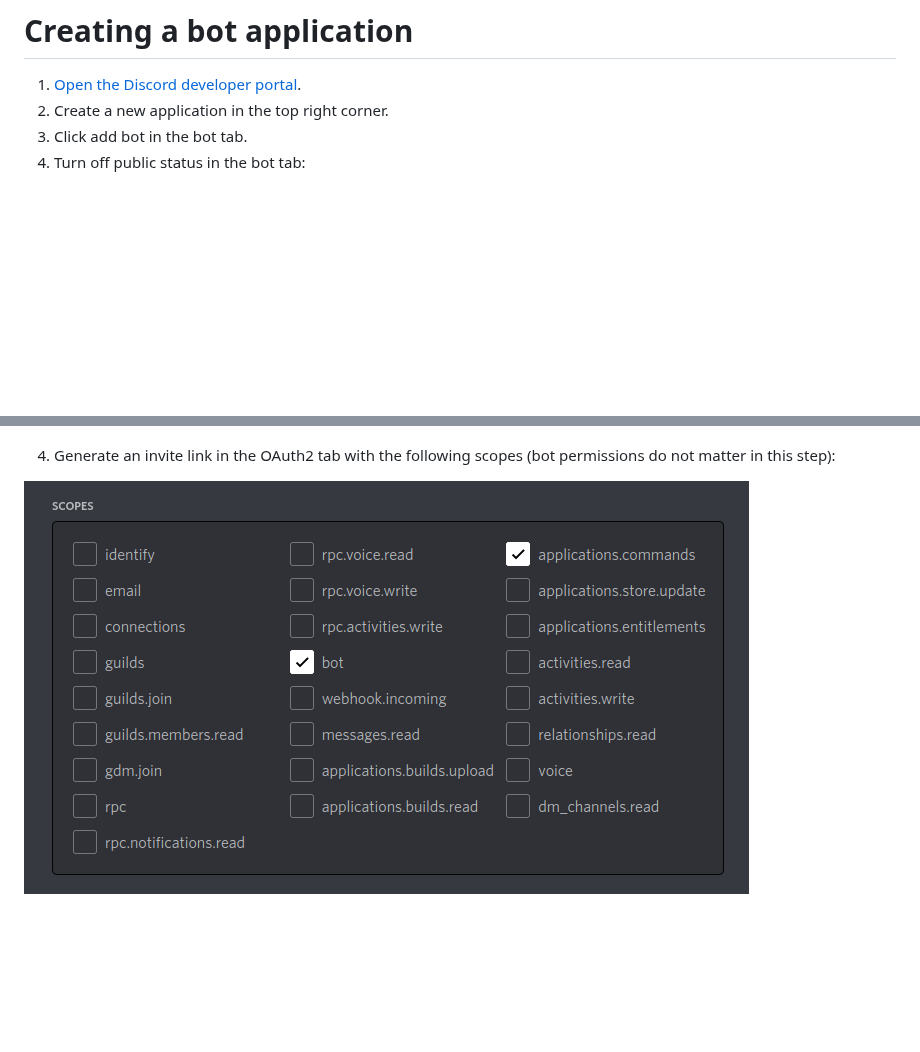
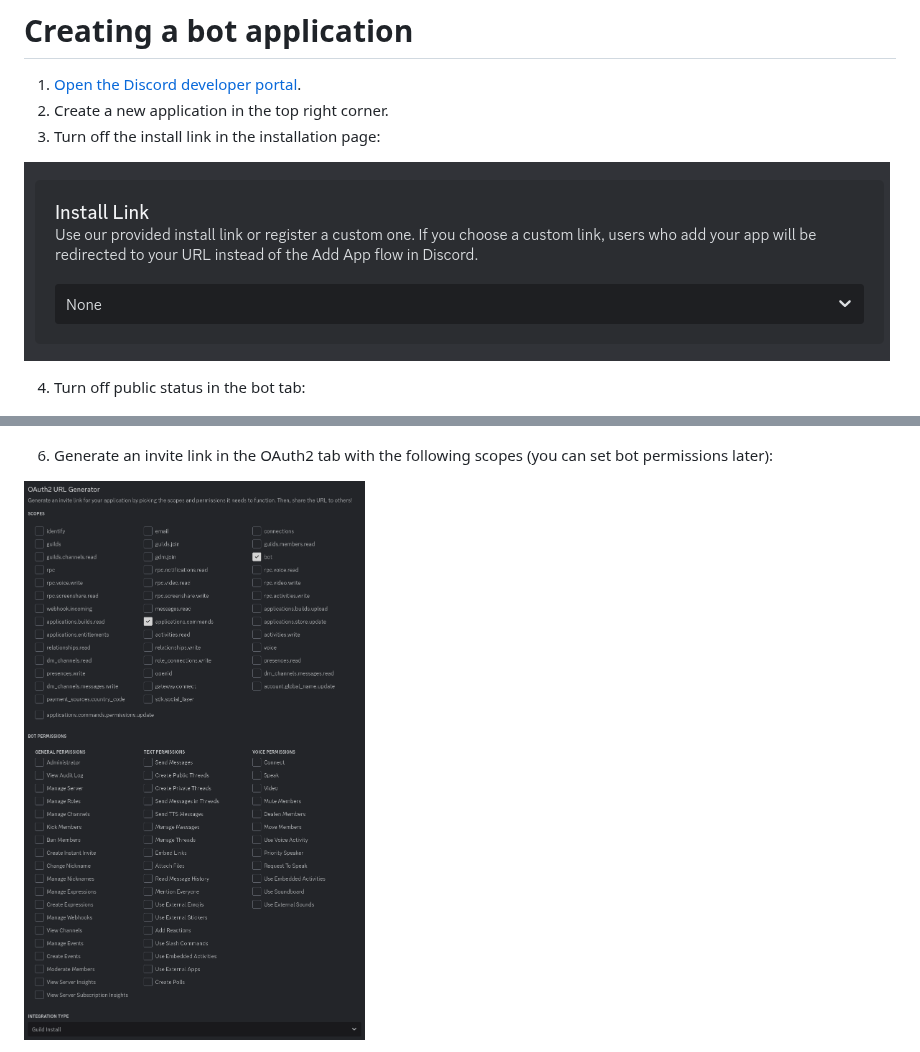
Before and after one commit to KarlOfDuty/SupportBoi, a Markdown page: docs/CreateBot.md, 2 parts joined by grey strips. GitHub-like rendering; pictures changed too: docs/img/botScopes.png, docs/img/installLink.png (added); blank space fills up the shorter version.

Commit message:
Updated bot setup docs

```diff
--- a/docs/CreateBot.md
+++ b/docs/CreateBot.md
@@ -2,7 +2,10 @@
 
 1. [Open the Discord developer portal](https://discord.com/developers/applications).
 2. Create a new application in the top right corner.
-3. Click add bot in the bot tab.
+3. Turn off the install link in the installation page:
+
+![Install link page](img/installLink.png)
+
 4. Turn off public status in the bot tab:
 
 ![Image showing a Discord selection box](img/botPublic.png)
@@ -11,7 +14,7 @@
 
 ![Image showing a Discord selection box](img/botPage.png)
 
-4. Generate an invite link in the OAuth2 tab with the following scopes (bot permissions do not matter in this step):
+6. Generate an invite link in the OAuth2 tab with the following scopes (you can set bot permissions later):
 
 ![Image showing a Discord selection box](img/botScopes.png)
 
```
Also changed, not shown: other parts of docs/CreateBot.md (+1 -1 lines).
